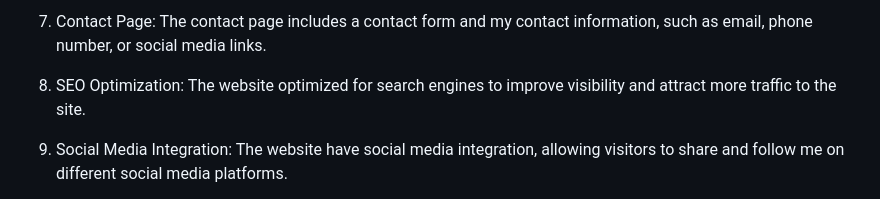
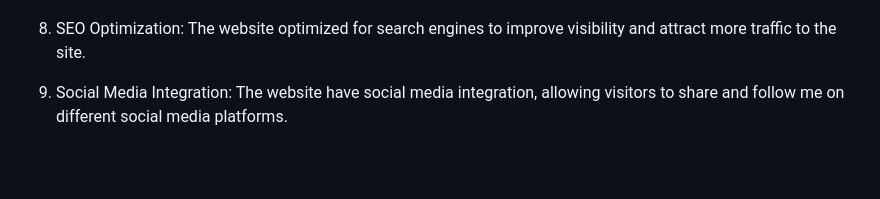
Before and after one commit to hpatnadeeshan/MS-1, a Markdown page: README.md, the part around the change printed below. Rendered like a GitHub page; blank space fills up the shorter version.

```diff
--- a/README.md
+++ b/README.md
@@ -189,5 +200,4 @@ Navigational Elements:
 
-7. Contact Page: The contact page includes a contact form and my contact information, such as email, phone number, or social media links.
 8. SEO Optimization: The website optimized for search engines to improve visibility and attract more traffic to the site.
 
 9. Social Media Integration: The website have social media integration, allowing visitors to share and follow me on different social media platforms.
```
Also changed, not shown: other parts of README.md (+23 -12 lines).
